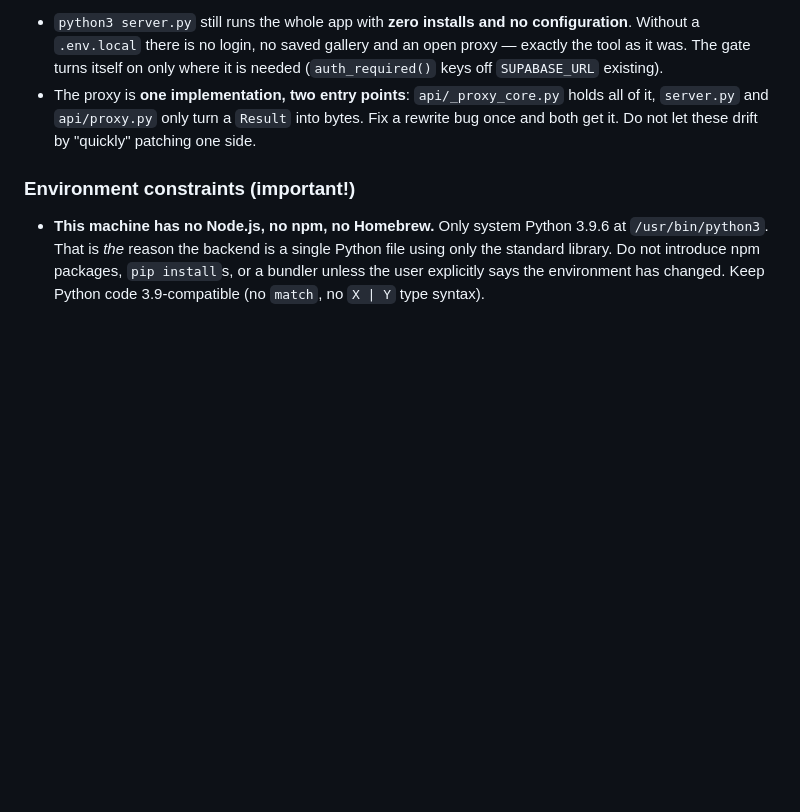
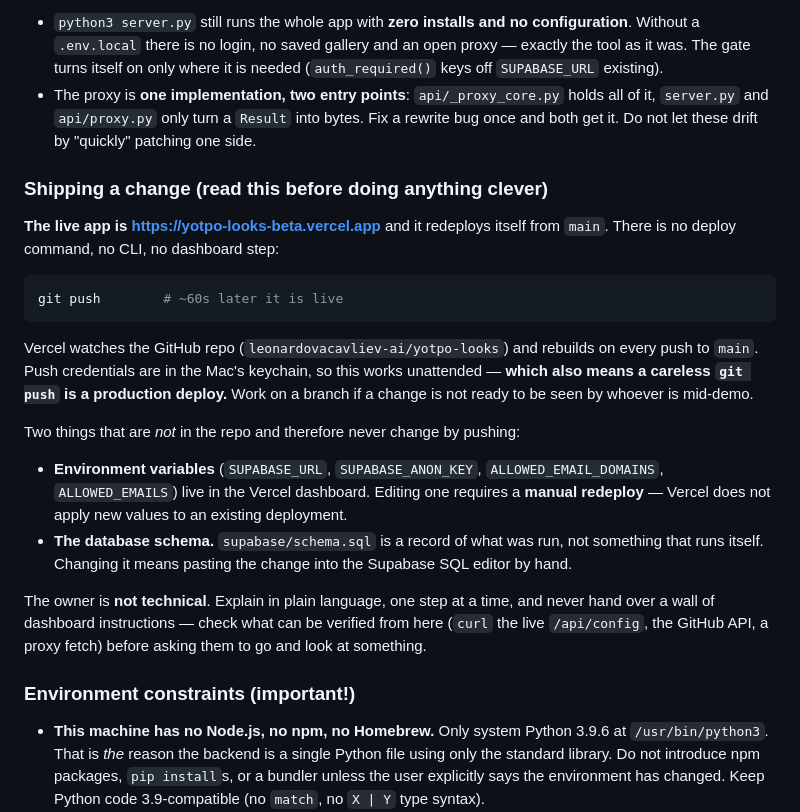
Before and after one commit to leonardovacavliev-ai/yotpo-looks, a Markdown page: CLAUDE.md, the part around the change. Rendered like a GitHub page; blank space fills up the shorter version.

Commit message:
Document the deploy flow: push to main is the deploy
Vercel rebuilds from main on every push, so there is no separate deploy
step — and a careless push is a production deploy. Also records the two
things pushing does NOT change (Vercel env vars, the Supabase schema),
and that the owner is non-technical.

Co-Authored-By: Claude Opus 5 <noreply@anthropic.com>

````diff
--- a/CLAUDE.md
+++ b/CLAUDE.md
@@ -83,6 +83,36 @@ and are worth defending:
   holds all of it, `server.py` and `api/proxy.py` only turn a `Result` into
   bytes. Fix a rewrite bug once and both get it. Do not let these drift by
   "quickly" patching one side.
+
+### Shipping a change (read this before doing anything clever)
+
+**The live app is https://yotpo-looks-beta.vercel.app** and it redeploys itself
+from `main`. There is no deploy command, no CLI, no dashboard step:
+
+```bash
+git push        # ~60s later it is live
+```
+
+Vercel watches the GitHub repo (`leonardovacavliev-ai/yotpo-looks`) and rebuilds
+on every push to `main`. Push credentials are in the Mac's keychain, so this
+works unattended — **which also means a careless `git push` is a production
+deploy.** Work on a branch if a change is not ready to be seen by whoever is
+mid-demo.
+
+Two things that are *not* in the repo and therefore never change by pushing:
+
+- **Environment variables** (`SUPABASE_URL`, `SUPABASE_ANON_KEY`,
+  `ALLOWED_EMAIL_DOMAINS`, `ALLOWED_EMAILS`) live in the Vercel dashboard.
+  Editing one requires a **manual redeploy** — Vercel does not apply new values
+  to an existing deployment.
+- **The database schema.** `supabase/schema.sql` is a record of what was run,
+  not something that runs itself. Changing it means pasting the change into the
+  Supabase SQL editor by hand.
+
+The owner is **not technical**. Explain in plain language, one step at a time,
+and never hand over a wall of dashboard instructions — check what can be
+verified from here (`curl` the live `/api/config`, the GitHub API, a proxy
+fetch) before asking them to go and look at something.
 
 ### Environment constraints (important!)
 
````
